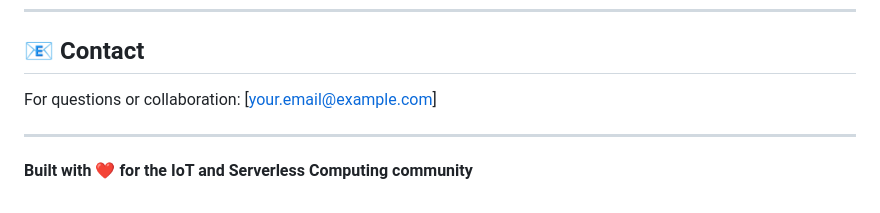
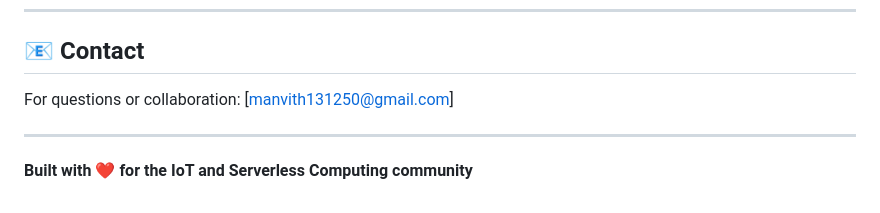
Before and after one commit to manvith2003/serverless-spark-iot-framework, a Markdown page: README.md, the part around the change. GitHub-like rendering.

Commit message:
Update contact email in README

```diff
--- a/README.md
+++ b/README.md
@@ -135,7 +135,7 @@ Contributions welcome! Please open an issue or submit a pull request.
 
 ## 📧 Contact
 
-For questions or collaboration: [your.email@example.com]
+For questions or collaboration: [manvith131250@gmail.com]
 
 ---
 
```
